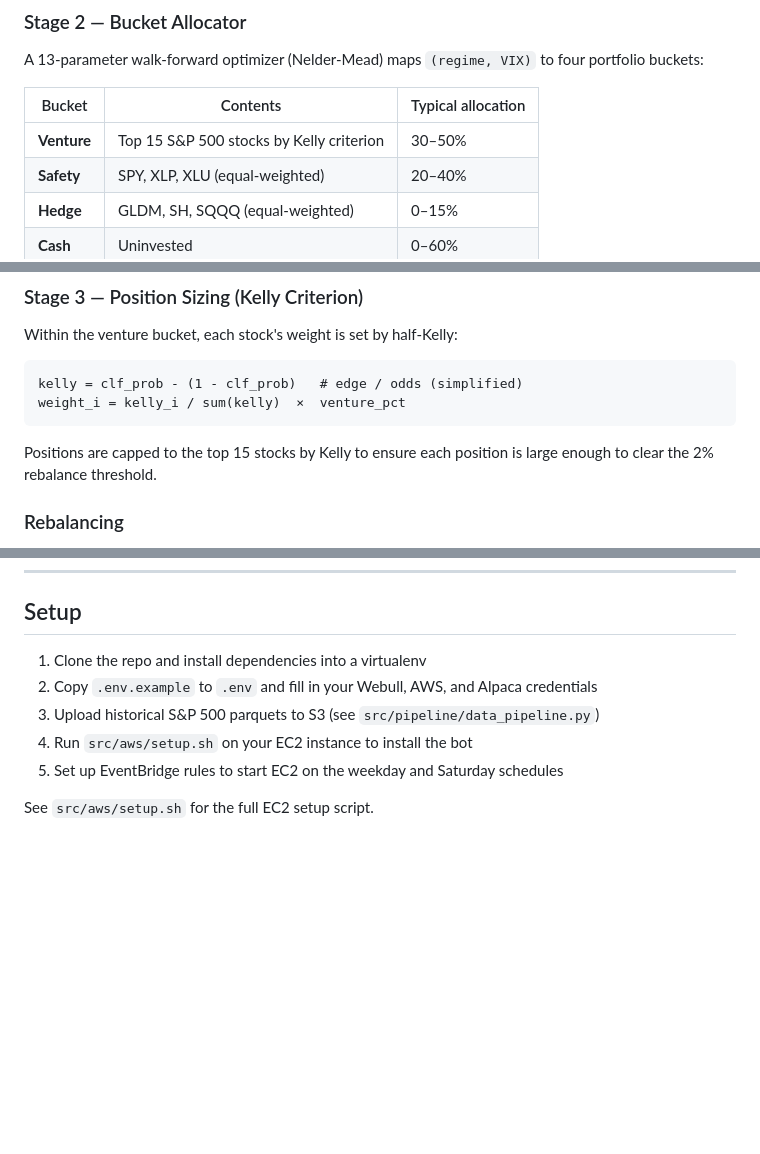
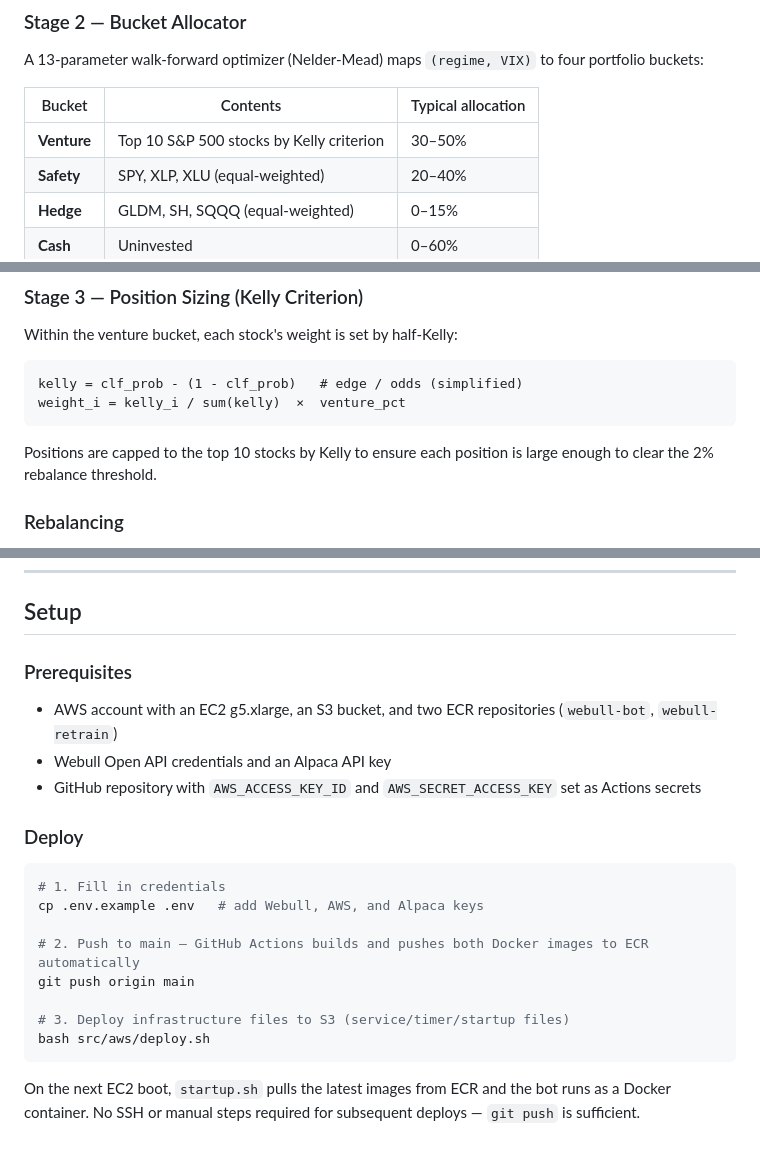
Before and after one commit to Jongmin035/WebullTradeAI, a Markdown page: README.md, 3 parts joined by grey strips. Rendered like a GitHub page; blank space fills up the shorter version.

````diff
--- a/README.md
+++ b/README.md
@@ -89,7 +89,7 @@ A 13-parameter walk-forward optimizer (Nelder-Mead) maps `(regime, VIX)` to four
 
 | Bucket | Contents | Typical allocation |
 |---|---|---|
-| **Venture** | Top 15 S&P 500 stocks by Kelly criterion | 30–50% |
+| **Venture** | Top 10 S&P 500 stocks by Kelly criterion | 30–50% |
 | **Safety** | SPY, XLP, XLU (equal-weighted) | 20–40% |
 | **Hedge** | GLDM, SH, SQQQ (equal-weighted) | 0–15% |
 | **Cash** | Uninvested | 0–60% |
@@ -105,7 +105,7 @@ kelly = clf_prob - (1 - clf_prob)   # edge / odds (simplified)
 weight_i = kelly_i / sum(kelly)  ×  venture_pct
 ```
 
-Positions are capped to the top 15 stocks by Kelly to ensure each position is large enough to clear the 2% rebalance threshold.
+Positions are capped to the top 10 stocks by Kelly to ensure each position is large enough to clear the 2% rebalance threshold.
 
 ### Rebalancing
 
@@ -228,10 +248,23 @@ Runtime behavior is controlled via `src/state/commands.json` (synced to S3 — c
 
 ## Setup
 
-1. Clone the repo and install dependencies into a virtualenv
-2. Copy `.env.example` to `.env` and fill in your Webull, AWS, and Alpaca credentials
-3. Upload historical S&P 500 parquets to S3 (see `src/pipeline/data_pipeline.py`)
-4. Run `src/aws/setup.sh` on your EC2 instance to install the bot
-5. Set up EventBridge rules to start EC2 on the weekday and Saturday schedules
+### Prerequisites
 
-See `src/aws/setup.sh` for the full EC2 setup script.
+- AWS account with an EC2 g5.xlarge, an S3 bucket, and two ECR repositories (`webull-bot`, `webull-retrain`)
+- Webull Open API credentials and an Alpaca API key
+- GitHub repository with `AWS_ACCESS_KEY_ID` and `AWS_SECRET_ACCESS_KEY` set as Actions secrets
+
+### Deploy
+
+```bash
+# 1. Fill in credentials
+cp .env.example .env   # add Webull, AWS, and Alpaca keys
+
+# 2. Push to main — GitHub Actions builds and pushes both Docker images to ECR automatically
+git push origin main
+
+# 3. Deploy infrastructure files to S3 (service/timer/startup files)
+bash src/aws/deploy.sh
+```
+
+On the next EC2 boot, `startup.sh` pulls the latest images from ECR and the bot runs as a Docker container. No SSH or manual steps required for subsequent deploys — `git push` is sufficient.
````
Also changed, not shown: other parts of README.md (+60 -40 lines).
